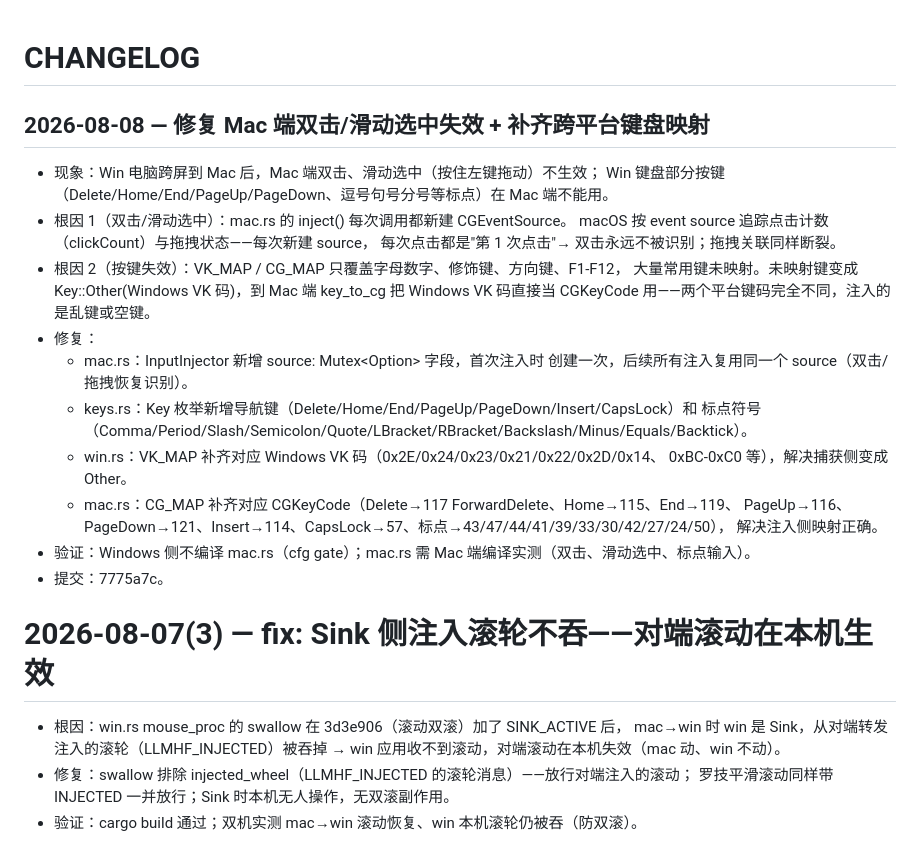
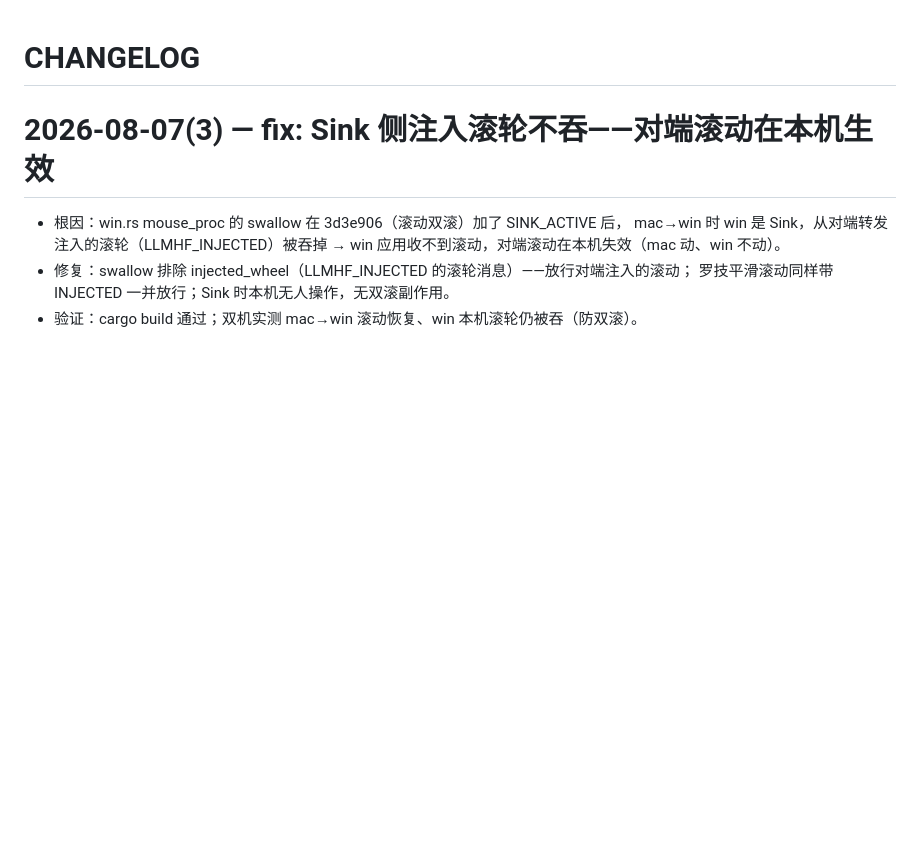
Before and after one commit to 178903734-netizen/ruiss, a Markdown page: CHANGELOG.md, the part around the change. Rendered like a GitHub page; blank space fills up the shorter version.

Commit message:
Revert "docs: 更新 CHANGELOG 与 PROJECT（2026-08-08 修复记录）"
This reverts commit 5657fe534ef579969b7f46877f23ef5eae996b9e.

```diff
--- a/CHANGELOG.md
+++ b/CHANGELOG.md
@@ -1,27 +1,4 @@
 # CHANGELOG
-
-## 2026-08-08 — 修复 Mac 端双击/滑动选中失效 + 补齐跨平台键盘映射
-
-- 现象：Win 电脑跨屏到 Mac 后，Mac 端双击、滑动选中（按住左键拖动）不生效；
-  Win 键盘部分按键（Delete/Home/End/PageUp/PageDown、逗号句号分号等标点）在 Mac 端不能用。
-- 根因 1（双击/滑动选中）：mac.rs 的 inject() 每次调用都新建 CGEventSource。
-  macOS 按 event source 追踪点击计数（clickCount）与拖拽状态——每次新建 source，
-  每次点击都是"第 1 次点击"→ 双击永远不被识别；拖拽关联同样断裂。
-- 根因 2（按键失效）：VK_MAP / CG_MAP 只覆盖字母数字、修饰键、方向键、F1-F12，
-  大量常用键未映射。未映射键变成 Key::Other(Windows VK 码)，到 Mac 端 key_to_cg 把
-  Windows VK 码直接当 CGKeyCode 用——两个平台键码完全不同，注入的是乱键或空键。
-- 修复：
-  - mac.rs：InputInjector 新增 source: Mutex<Option<CGEventSource>> 字段，首次注入时
-    创建一次，后续所有注入复用同一个 source（双击/拖拽恢复识别）。
-  - keys.rs：Key 枚举新增导航键（Delete/Home/End/PageUp/PageDown/Insert/CapsLock）和
-    标点符号（Comma/Period/Slash/Semicolon/Quote/LBracket/RBracket/Backslash/Minus/Equals/Backtick）。
-  - win.rs：VK_MAP 补齐对应 Windows VK 码（0x2E/0x24/0x23/0x21/0x22/0x2D/0x14、
-    0xBC-0xC0 等），解决捕获侧变成 Other。
-  - mac.rs：CG_MAP 补齐对应 CGKeyCode（Delete→117 ForwardDelete、Home→115、End→119、
-    PageUp→116、PageDown→121、Insert→114、CapsLock→57、标点→43/47/44/41/39/33/30/42/27/24/50），
-    解决注入侧映射正确。
-- 验证：Windows 侧不编译 mac.rs（cfg gate）；mac.rs 需 Mac 端编译实测（双击、滑动选中、标点输入）。
-- 提交：7775a7c。
 
 # 2026-08-07(3) — fix: Sink 侧注入滚轮不吞——对端滚动在本机生效
 - 根因：win.rs mouse_proc 的 swallow 在 3d3e906（滚动双滚）加了 SINK_ACTIVE 后，
```
Also changed, not shown: PROJECT.md (+2 -2 lines).
